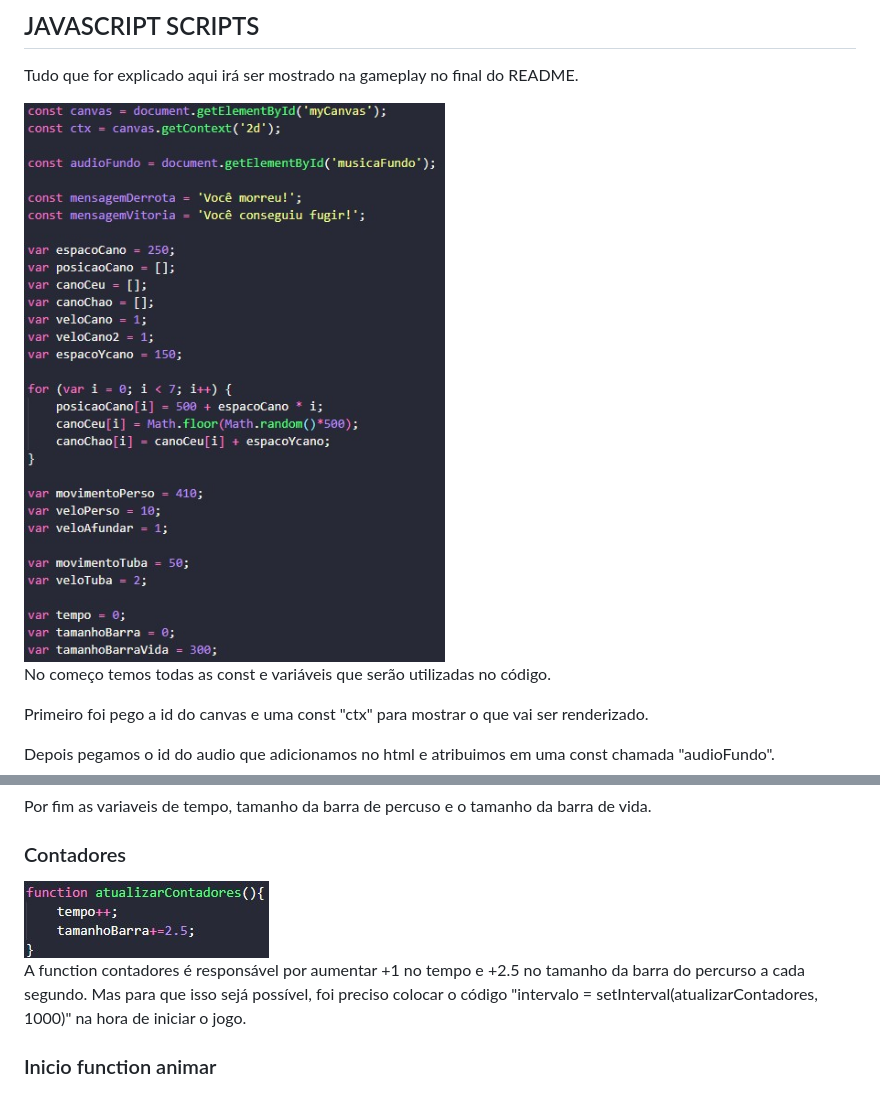
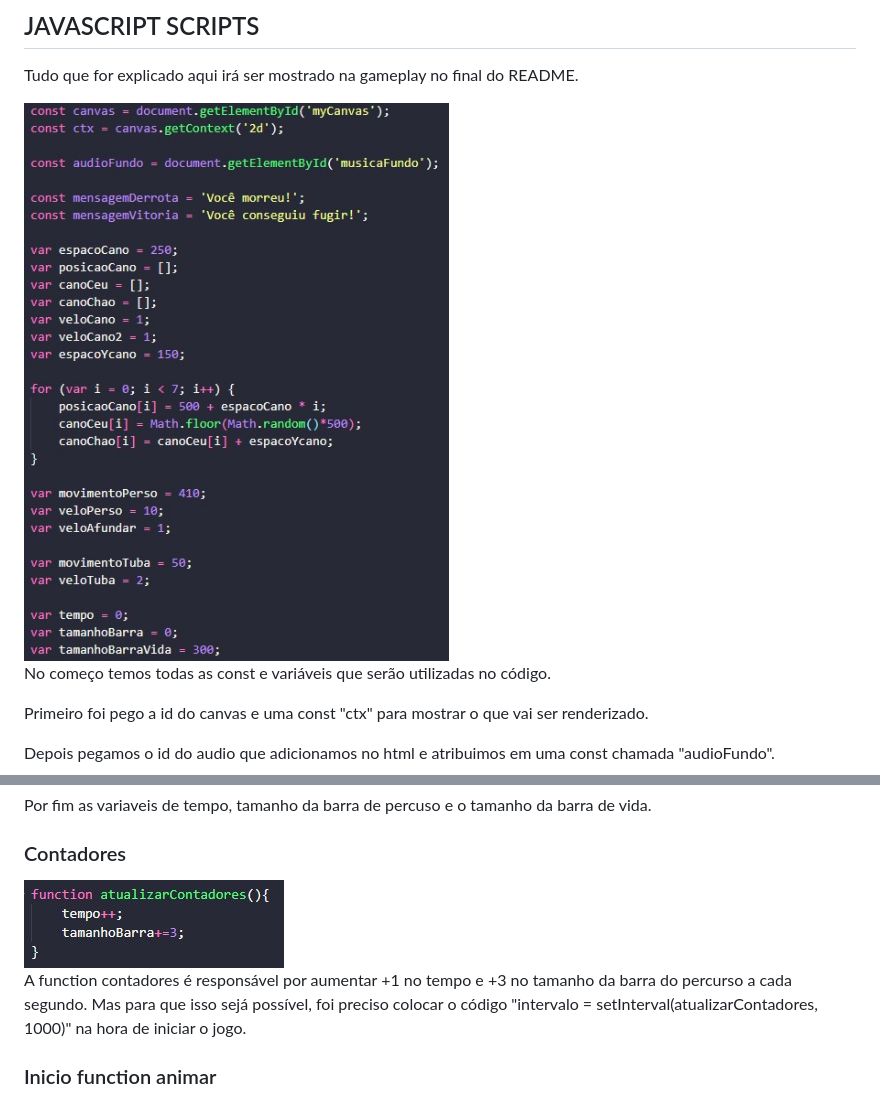
Before and after one commit to CauaSilva28/jogo-tubarao-canvas, a Markdown page: README.md, 2 parts joined by grey strips. Rendered like a GitHub page; pictures changed too: img/contadores.jpg, img/inicio.jpg.

Commit message:
Alterando imagens

```diff
--- a/README.md
+++ b/README.md
@@ -64,7 +64,7 @@
 ### Contadores
 <img src='img/contadores.jpg' />
 
-<p>A function contadores é responsável por aumentar +1 no tempo e +2.5 no tamanho da barra do percurso a cada segundo. Mas para que isso sejá possível, foi preciso colocar o código "intervalo = setInterval(atualizarContadores, 1000)" na hora de iniciar o jogo.</p>
+<p>A function contadores é responsável por aumentar +1 no tempo e +3 no tamanho da barra do percurso a cada segundo. Mas para que isso sejá possível, foi preciso colocar o código "intervalo = setInterval(atualizarContadores, 1000)" na hora de iniciar o jogo.</p>
 
 ### Inicio function animar
 <img src='img/inicioanimar.jpg' />
```
